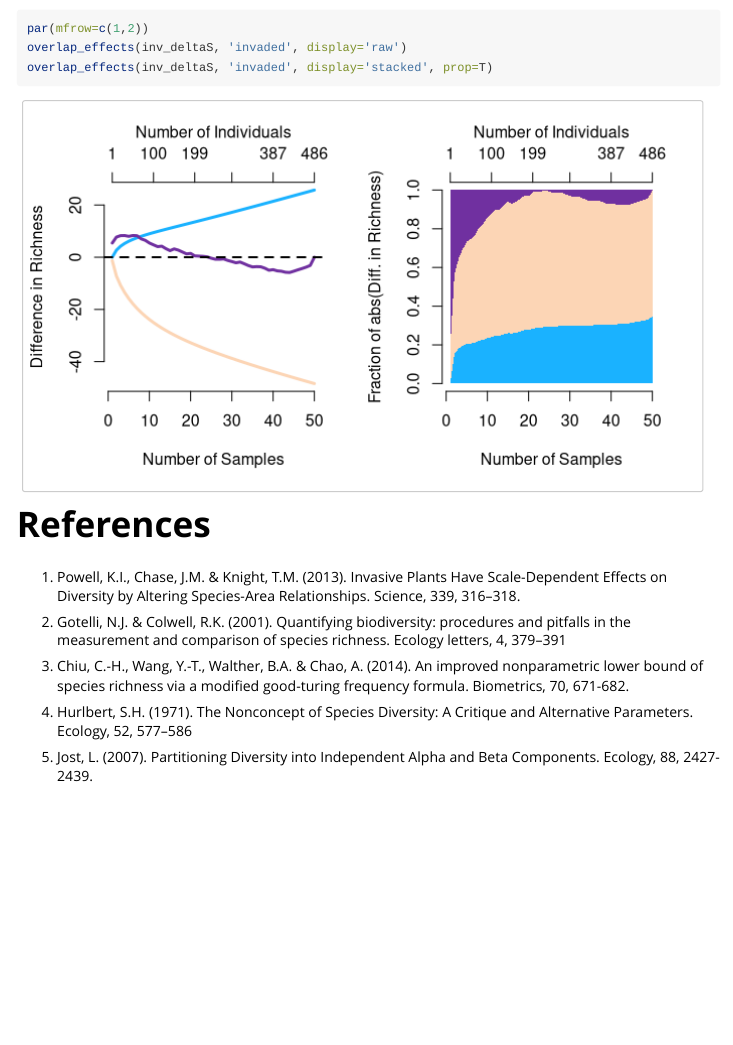
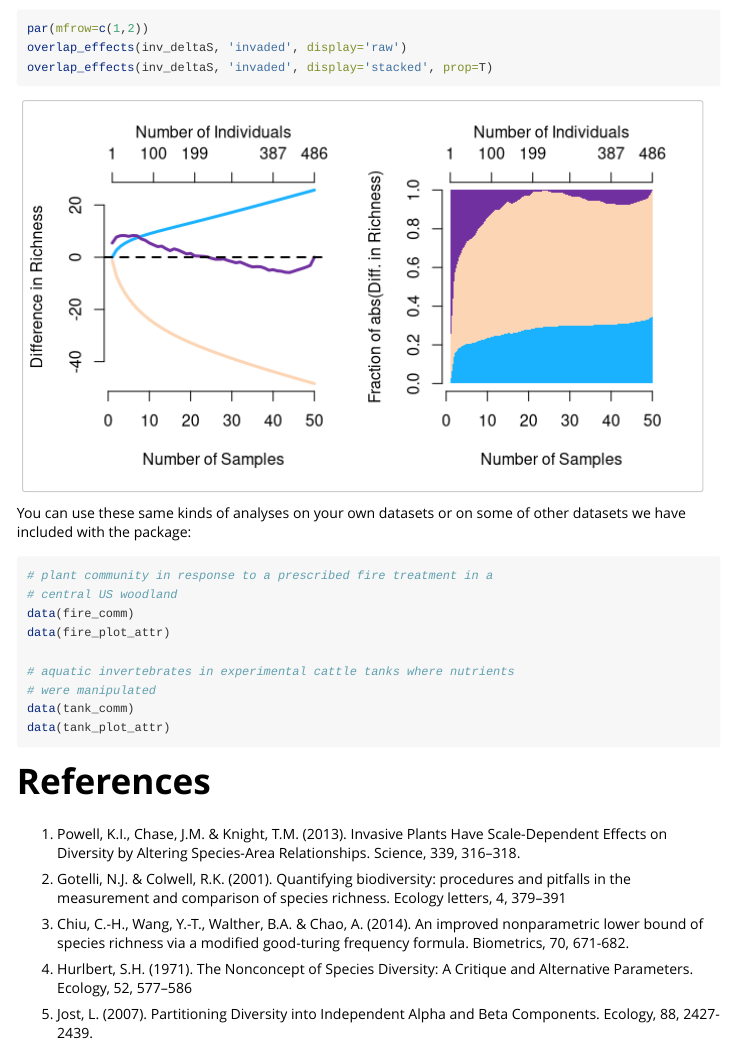
Before and after one commit to MoBiodiv/mobr, an R Markdown document (vignettes/mobr_intro.Rmd): the page in a window 1100 px wide, from 8330 px down. Rendered offline with R 4.5, knitr and Pandoc, with nearby package versions; code that draws random numbers runs with fixed seeds of ours; some code elsewhere in the file could not run offline.

Commit message:
Added notes on additional datasets

````diff
--- a/vignettes/mobr_intro.Rmd
+++ b/vignettes/mobr_intro.Rmd
@@ -279,6 +279,20 @@ overlap_effects(inv_deltaS, 'invaded', display='raw')
 overlap_effects(inv_deltaS, 'invaded', display='stacked', prop=T)
 ```
 
+You can use these same kinds of analyses on your own datasets or on some of other datasets we have included with the package:
+
+```{r, eval=FALSE}
+# plant community in response to a prescribed fire treatment in a
+# central US woodland
+data(fire_comm)
+data(fire_plot_attr)
+
+# aquatic invertebrates in experimental cattle tanks where nutrients
+# were manipulated
+data(tank_comm)
+data(tank_plot_attr)
+```
+
 # References
 
 1. Powell, K.I., Chase, J.M. & Knight, T.M. (2013). Invasive Plants Have Scale-Dependent Effects on Diversity by Altering Species-Area Relationships. Science, 339, 316–318.
````
